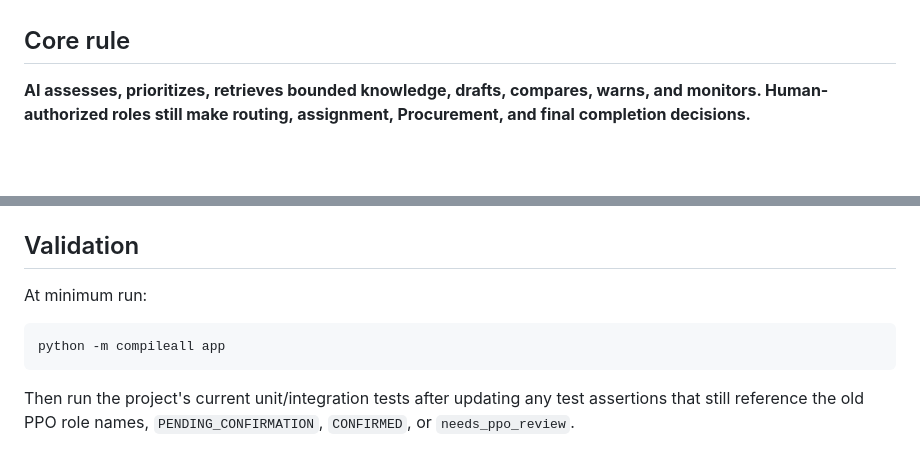
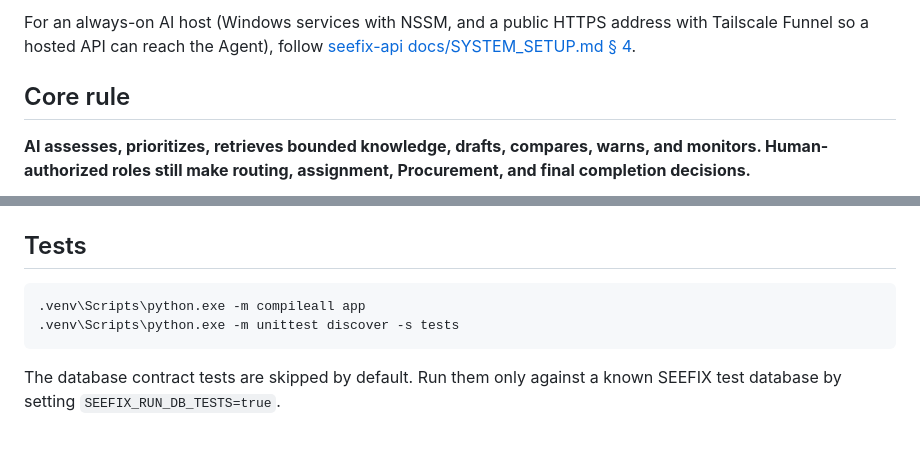
Before and after one commit to erwin-io/seefix-agents, a Markdown page: README.md, 2 parts joined by grey strips. GitHub-like rendering; blank space fills up the shorter version.

````diff
--- a/README.md
+++ b/README.md
@@ -4,3 +55,6 @@ SEEFIX is a local/on-premises AI-assisted maintenance prioritization and workflo
+For an always-on AI host (Windows services with NSSM, and a public HTTPS address with Tailscale Funnel so a hosted
+API can reach the Agent), follow
+[seefix-api docs/SYSTEM_SETUP.md § 4](https://github.com/seefixmanagement/seefix-api/blob/main/docs/SYSTEM_SETUP.md#4-ai-host-windows--machine).
 
 ## Core rule
 
@@ -245,12 +299,12 @@ Remote Report/Work Order images require HTTPS, an approved host, no credentials
 2. Find the host and port in `DATABASE_URL` **without printing it**. A database on this PC (`127.0.0.1`/`localhost`) does not depend on Wi-Fi: check the PostgreSQL process with `Test-NetConnection 127.0.0.1 -Port 5432`. For a hosted database, run `Resolve-DnsName <host>` and `Test-NetConnection <host> -Port <port>`. After a network switch, also check VPN, proxy, firewall and the provider's IP allowlist, since your public IP changes with the network. Use a DNS name, not a temporary IP.
 3. No restart and no `.env` change are needed once the database is reachable again. Both workers stay alive during an outage and retry with backoff (poll interval doubling to 60 s). They print one traceback, then a line at 2, 4, 8… consecutive failures, then `Recovered after N failed attempt(s).` They resume claiming pending work automatically. A polling timeout never marks a Report or Work Order `FAILED`.
 
-## Validation
+## Tests
 
-At minimum run:
-
-```cmd
-python -m compileall app
+```powershell
+.venv\Scripts\python.exe -m compileall app
+.venv\Scripts\python.exe -m unittest discover -s tests
 ```
 
-Then run the project's current unit/integration tests after updating any test assertions that still reference the old PPO role names, `PENDING_CONFIRMATION`, `CONFIRMED`, or `needs_ppo_review`.
+The database contract tests are skipped by default. Run them only against a known SEEFIX test database by setting
+`SEEFIX_RUN_DB_TESTS=true`.
````
Also changed, not shown: other parts of README.md (+51 -0 lines).
